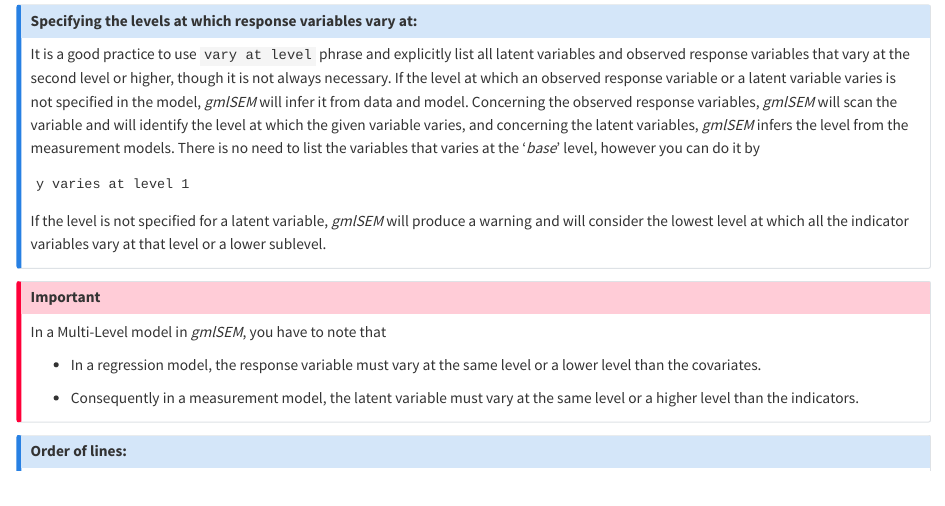
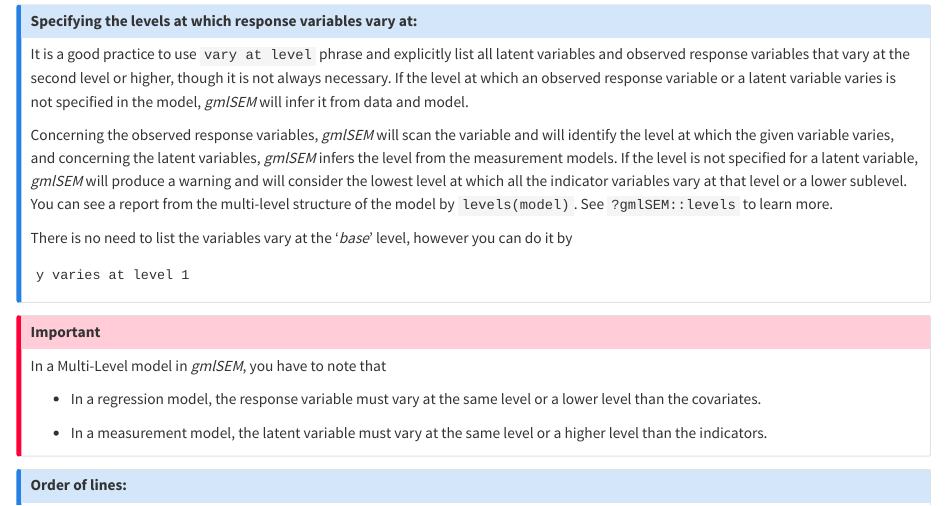
Before and after one commit to asgari-fatemeh/gmlSEM, a Quarto document (docs/Syntax.qmd): the page in a window 1100 px wide, from 5300 px down. Rendered offline with R 4.5, knitr and Pandoc in place of Quarto, with nearby package versions.

Commit message:
Change in level description

```diff
--- a/docs/Syntax.qmd
+++ b/docs/Syntax.qmd
@@ -179,11 +179,13 @@ In @exm-exam2 a level is defined and a latent variable 'c.c' as 'class climate'
 ::: callout-note
 ## Specifying the levels at which response variables vary at:
 
-It is a good practice to use `vary at level` phrase and explicitly list all latent variables and observed response variables that vary at the second level or higher, though it is not always necessary. If the level at which an observed response variable or a latent variable varies is not specified in the model, *gmlSEM* will infer it from data and model. Concerning the observed response variables, *gmlSEM* will scan the variable and will identify the level at which the given variable varies, and concerning the latent variables, *gmlSEM* infers the level from the measurement models. There is no need to list the variables that varies at the '*base*' level, however you can do it by
+It is a good practice to use `vary at level` phrase and explicitly list all latent variables and observed response variables that vary at the second level or higher, though it is not always necessary. If the level at which an observed response variable or a latent variable varies is not specified in the model, *gmlSEM* will infer it from data and model.
+
+Concerning the observed response variables, *gmlSEM* will scan the variable and will identify the level at which the given variable varies, and concerning the latent variables, *gmlSEM* infers the level from the measurement models. If the level is not specified for a latent variable, *gmlSEM* will produce a warning and will consider the lowest level at which all the indicator variables vary at that level or a lower sublevel. You can see a report from the multi-level structure of the model by `levels(model)`. See `?gmlSEM::levels` to learn more.
+
+There is no need to list the variables vary at the '*base*' level, however you can do it by
 
     y varies at level 1
-
-If the level is not specified for a latent variable, *gmlSEM* will produce a warning and will consider the lowest level at which all the indicator variables vary at that level or a lower sublevel.
 :::
 
 :::{.callout-important}
@@ -192,7 +194,7 @@ In a Multi-Level model in *gmlSEM*, you have to note that
 
 -   In a regression model, the response variable must vary at the same level or a lower level than the covariates.
 
--   Consequently in a measurement model, the latent variable must vary at the same level or a higher level than the indicators.
+-   In a measurement model, the latent variable must vary at the same level or a higher level than the indicators.
 
 :::
 
```
Also changed, not shown: 1 other file.
